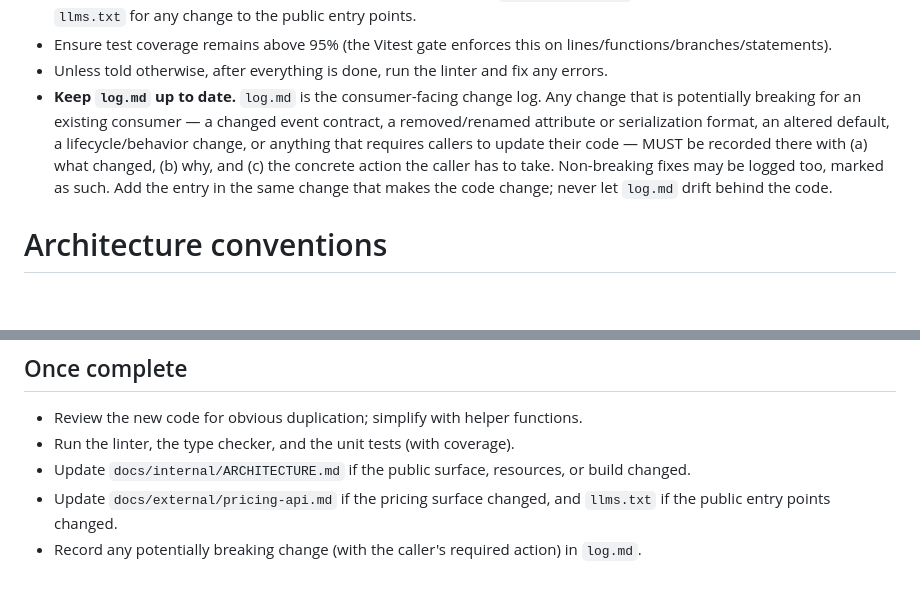
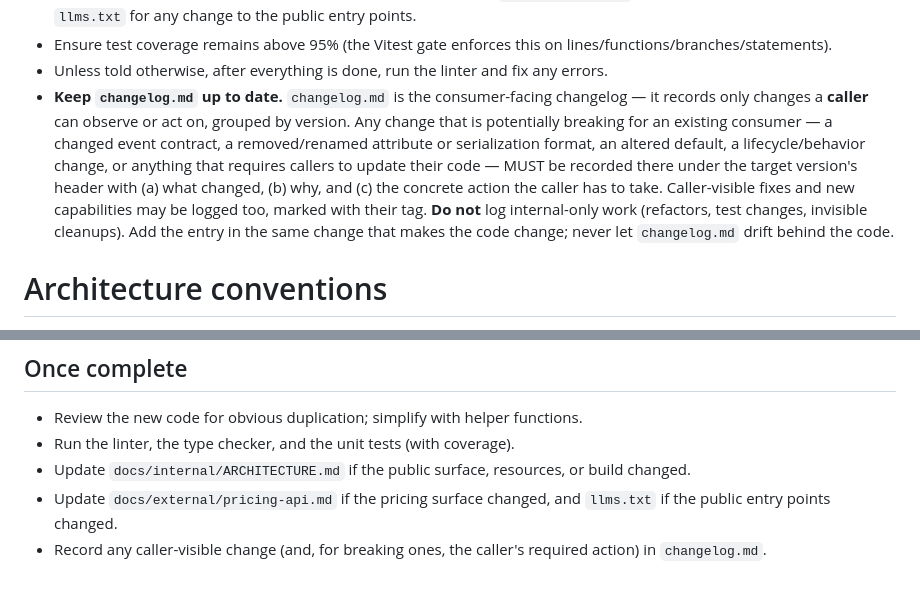
Before and after one commit to peek-travel/app-utilities, a Markdown page: CLAUDE.md, 2 parts joined by grey strips. Drawn GitHub-style; blank space fills up the shorter version.

```diff
--- a/CLAUDE.md
+++ b/CLAUDE.md
@@ -21,14 +21,17 @@ out, and the clean data models — never raw GraphQL.
   lines/functions/branches/statements).
 - Unless told otherwise, after everything is done, run the linter and fix any
   errors.
-- **Keep `log.md` up to date.** `log.md` is the consumer-facing change log. Any
-  change that is potentially breaking for an existing consumer — a changed event
-  contract, a removed/renamed attribute or serialization format, an altered
-  default, a lifecycle/behavior change, or anything that requires callers to
-  update their code — MUST be recorded there with (a) what changed, (b) why, and
-  (c) the concrete action the caller has to take. Non-breaking fixes may be
-  logged too, marked as such. Add the entry in the same change that makes the
-  code change; never let `log.md` drift behind the code.
+- **Keep `changelog.md` up to date.** `changelog.md` is the consumer-facing
+  changelog — it records only changes a **caller** can observe or act on, grouped
+  by version. Any change that is potentially breaking for an existing consumer — a
+  changed event contract, a removed/renamed attribute or serialization format, an
+  altered default, a lifecycle/behavior change, or anything that requires callers
+  to update their code — MUST be recorded there under the target version's header
+  with (a) what changed, (b) why, and (c) the concrete action the caller has to
+  take. Caller-visible fixes and new capabilities may be logged too, marked with
+  their tag. **Do not** log internal-only work (refactors, test changes, invisible
+  cleanups). Add the entry in the same change that makes the code change; never let
+  `changelog.md` drift behind the code.
 
 # Architecture conventions
 
@@ -195,4 +198,4 @@ install-script spawn — use `npm install --ignore-scripts`. If the
 - Update `docs/internal/ARCHITECTURE.md` if the public surface, resources, or build changed.
 - Update `docs/external/pricing-api.md` if the pricing surface changed, and
   `llms.txt` if the public entry points changed.
-- Record any potentially breaking change (with the caller's required action) in `log.md`.
+- Record any caller-visible change (and, for breaking ones, the caller's required action) in `changelog.md`.
```
Also changed, not shown: changelog.md (renamed from log.md, +21 -17 lines).
